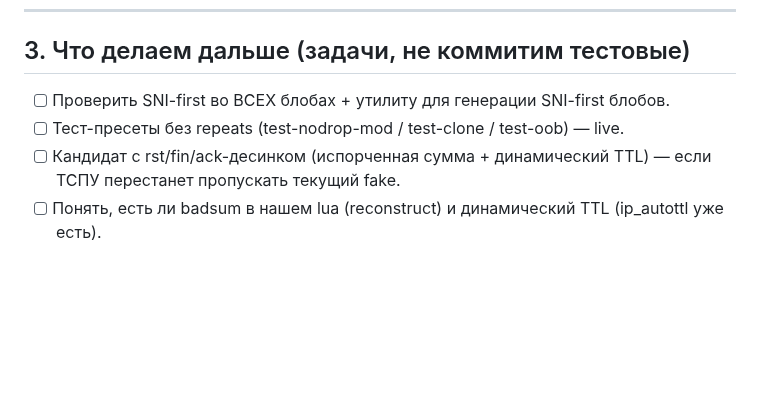
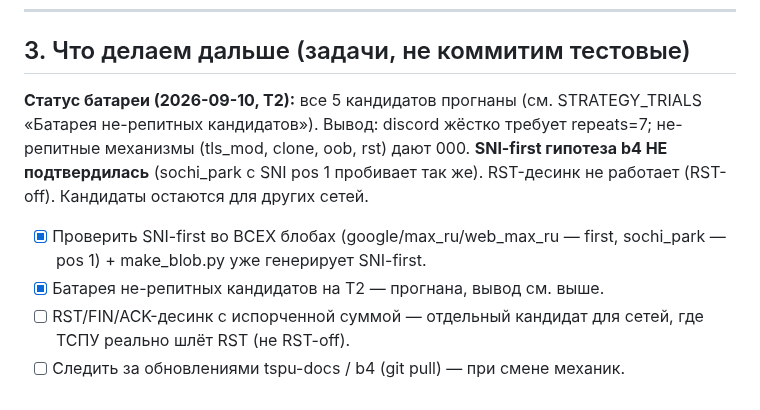
Before and after one commit to TheFirstNoob/Zapret-2-GUI, a Markdown page: AI_DOCS/EXTERNAL_NOTES.md, the part around the change. Rendered like a GitHub page; blank space fills up the shorter version.

```diff
--- a/AI_DOCS/EXTERNAL_NOTES.md
+++ b/AI_DOCS/EXTERNAL_NOTES.md
@@ -108,9 +108,15 @@ key_share (сервер отбросит приветствие). Структу
 
 ## 3. Что делаем дальше (задачи, не коммитим тестовые)
 
-- [ ] Проверить SNI-first во ВСЕХ блобах + утилиту для генерации SNI-first блобов.
-- [ ] Тест-пресеты без repeats (test-nodrop-mod / test-clone / test-oob) — live.
-- [ ] Кандидат с rst/fin/ack-десинком (испорченная сумма + динамический TTL) —
-      если ТСПУ перестанет пропускать текущий fake.
-- [ ] Понять, есть ли badsum в нашем lua (reconstruct) и динамический TTL
-      (ip_autottl уже есть).
+**Статус батареи (2026-09-10, Т2):** все 5 кандидатов прогнаны (см.
+STRATEGY_TRIALS «Батарея не-репитных кандидатов»). Вывод: discord жёстко
+требует repeats=7; не-репитные механизмы (tls_mod, clone, oob, rst) дают 000.
+**SNI-first гипотеза b4 НЕ подтвердилась** (sochi_park с SNI pos 1 пробивает
+так же). RST-десинк не работает (RST-off). Кандидаты остаются для других сетей.
+
+- [x] Проверить SNI-first во ВСЕХ блобах (google/max_ru/web_max_ru — first,
+      sochi_park — pos 1) + make_blob.py уже генерирует SNI-first.
+- [x] Батарея не-репитных кандидатов на Т2 — прогнана, вывод см. выше.
+- [ ] RST/FIN/ACK-десинк с испорченной суммой — отдельный кандидат для
+      сетей, где ТСПУ реально шлёт RST (не RST-off).
+- [ ] Следить за обновлениями tspu-docs / b4 (git pull) — при смене механик.
```
Also changed, not shown: AI_DOCS/STRATEGY_TRIALS.md (+27 -0 lines).
